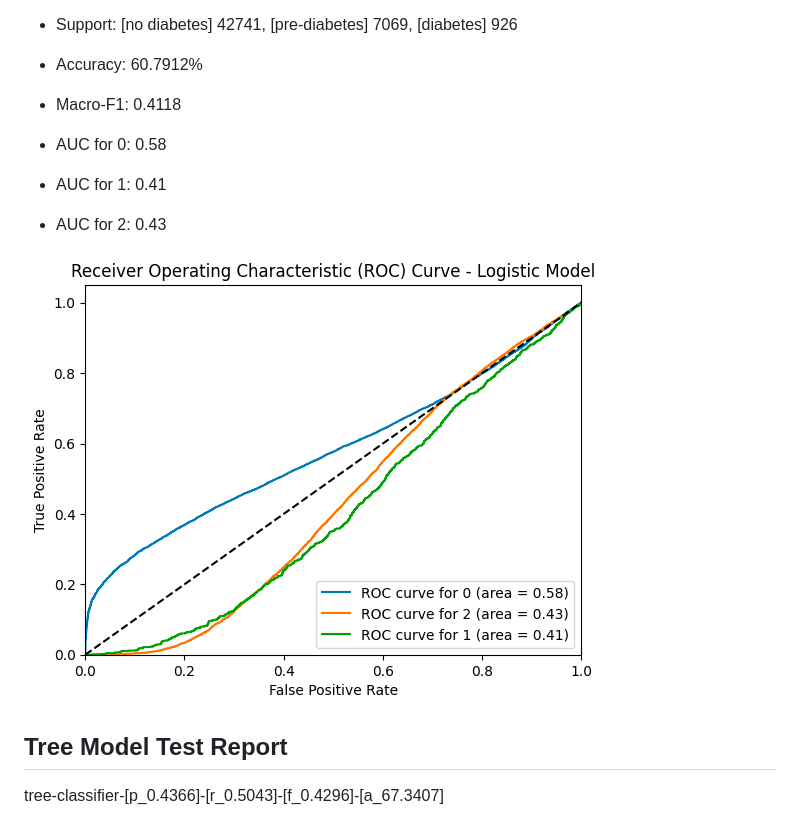
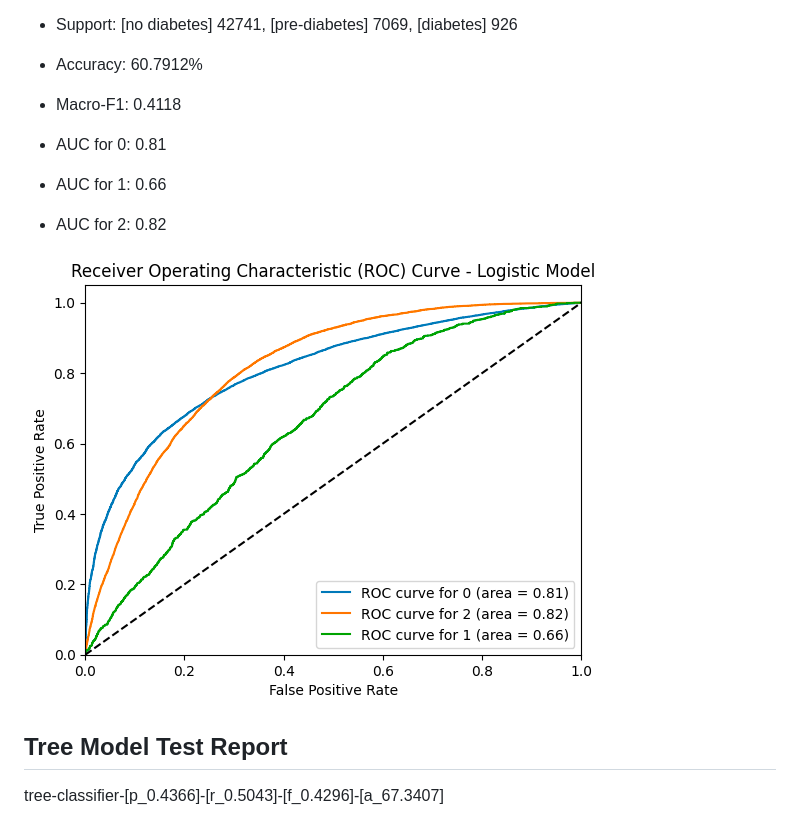
Before and after one commit to arjashok/ecs-171-project, a Markdown page: image-results/res.md, the part around the change printed below. Drawn GitHub-style.

```diff
--- a/image-results/res.md
+++ b/image-results/res.md
@@ -15,11 +15,11 @@ log-classifier-[p_0.4394]-[r_0.5193]-[f_0.4118]-[a_60.7912]
 - Accuracy: 60.7912%
 - Macro-F1: 0.4118
 
-- AUC for 0: 0.58
-- AUC for 1: 0.41
-- AUC for 2: 0.43
+- AUC for 0: 0.81
+- AUC for 1: 0.66
+- AUC for 2: 0.82
 
-![alt text](logcurve.png)
+![alt text](log2.png)
 
 ## Tree Model Test Report
 
```
Also changed, not shown: other parts of image-results/res.md (+12 -40 lines), image-results/ffnn3.png (added), image-results/tree2.png (added).
